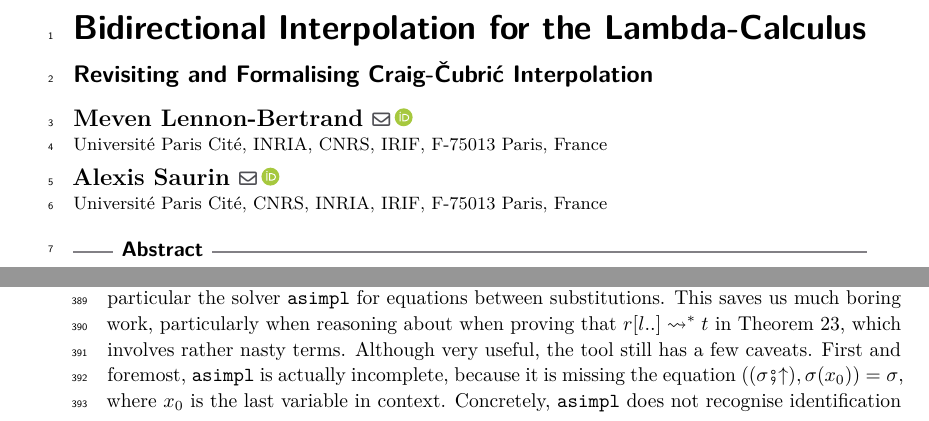
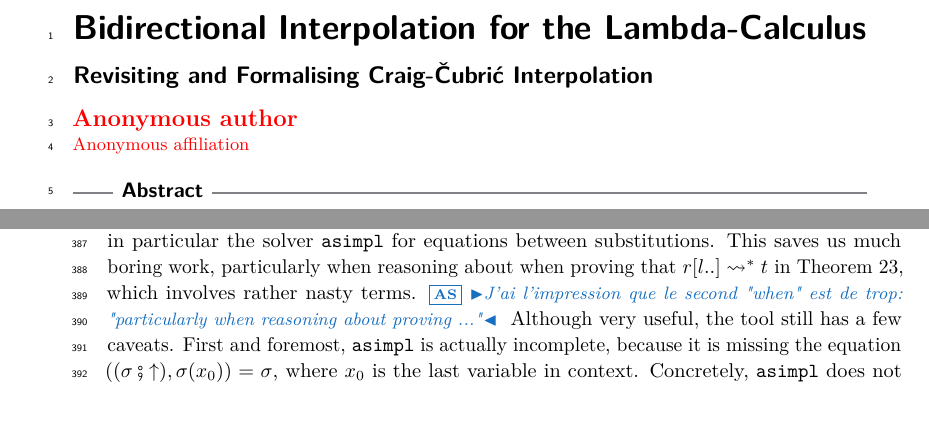
Before and after one commit to MevenBertrand/interpolation, a LaTeX paper (paper/main.tex): two parts of pages 1 and 12 of 20, joined at a grey line, cut so that both start at the same text. Compiled offline with pdfLaTeX.

Commit message:
adding comments in the section on the formalisation

```diff
--- a/paper/main.tex
+++ b/paper/main.tex
@@ -1,5 +1,5 @@
 %!LW recipe=pdflatex
-\documentclass[a4paper,UKenglish,cleveref, autoref, thm-restate]{lipics-v2021}
+\documentclass[a4paper,UKenglish,cleveref, autoref, thm-restate,anonymous]{lipics-v2021}
 %This is a template for producing LIPIcs articles.
 %See lipics-v2021-authors-guidelines.pdf for further information.
 %for A4 paper format use option "a4paper", for US-letter use option "letterpaper"
@@ -64,7 +64,7 @@ Bidirectional Interpolation for the Lambda-Calculus}
 
 \author{Meven {Lennon-Bertrand}}{Université Paris Cité, INRIA, CNRS, IRIF, F-75013 Paris, France}{meven.bertrand@inria.fr}{https://orcid.org/0000-0002-7079-8826}{}
 
-\author{Alexis Saurin}{Université Paris Cité, CNRS, INRIA, IRIF, F-75013 Paris, France}{Alexis.Saurin@irif.fr}{https://orcid.org/0009-0002-1304-5518}{}
+%\author{Alexis Saurin}{Université Paris Cité, CNRS, INRIA, IRIF, F-75013 Paris, France}{Alexis.Saurin@irif.fr}{https://orcid.org/0009-0002-1304-5518}{}
 
 \authorrunning{M. Lennon-Bertrand and A. Saurin}
 
@@ -1135,8 +1135,9 @@ about boring goals altogether.
 the solver \texttt{asimpl} for equations between substitutions.
 This saves us much boring work, particularly when reasoning about
 when proving that \(\red{\subs{r}{l..}}{t}\) in \cref{thm:interpolation-ind}, which
-involves rather nasty terms. Although very useful, the tool still has
-a few caveats. First and foremost,
+involves rather nasty terms.
+\as{J'ai l'impression que le second "when" est de trop: "particularly when reasoning about proving ..."}
+Although very useful, the tool still has a few caveats. First and foremost,
 \texttt{asimpl} is actually incomplete, because it is missing the equation
 \(((\sigma \pcomp \wk),\sigma(x_0)) = \sigma\), where \(x_0\) is the last
 variable in context. Concretely, \texttt{asimpl} does not recognise identification
```
Also changed, not shown: paper/main.tex (4 more changed lines).
